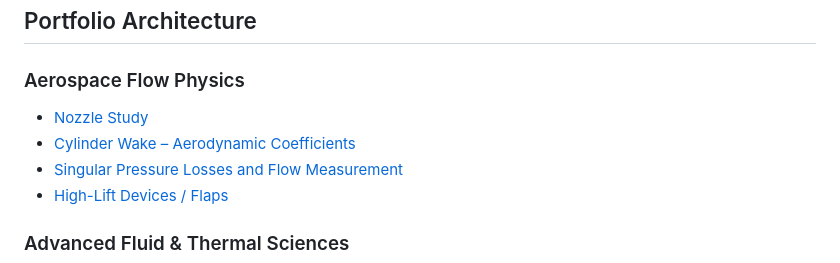
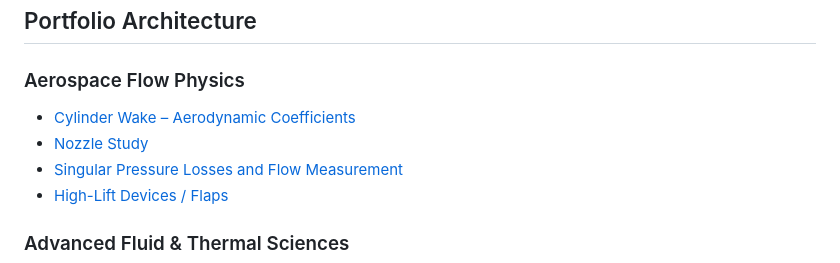
Before and after one commit to Koussay17/M.Koussay-engineering-portfolio, a Markdown page: README.md, the part around the change. Drawn GitHub-style.

```diff
--- a/README.md
+++ b/README.md
@@ -19,8 +19,8 @@ My academic profile is built around:
 ## Portfolio Architecture
 
 ### Aerospace Flow Physics
+- [Cylinder Wake – Aerodynamic Coefficients](./aerospace-flow-physics/cylinder-wake-aerodynamic-coefficients.pdf.pdf)
 - [Nozzle Study](./aerospace-flow-physics/nozzle-study.pdf.pdf)
-- [Cylinder Wake – Aerodynamic Coefficients](./aerospace-flow-physics/cylinder-wake-aerodynamic-coefficients.pdf.pdf)
 - [Singular Pressure Losses and Flow Measurement](./advanced-fluid-thermal-sciences/singular-pressure-losses-and-flow-measurement.pdf.pdf)
 - [High-Lift Devices / Flaps](./aerospace-flow-physics/high-lift-devices-flaps.pdf.pdf)
 
```
